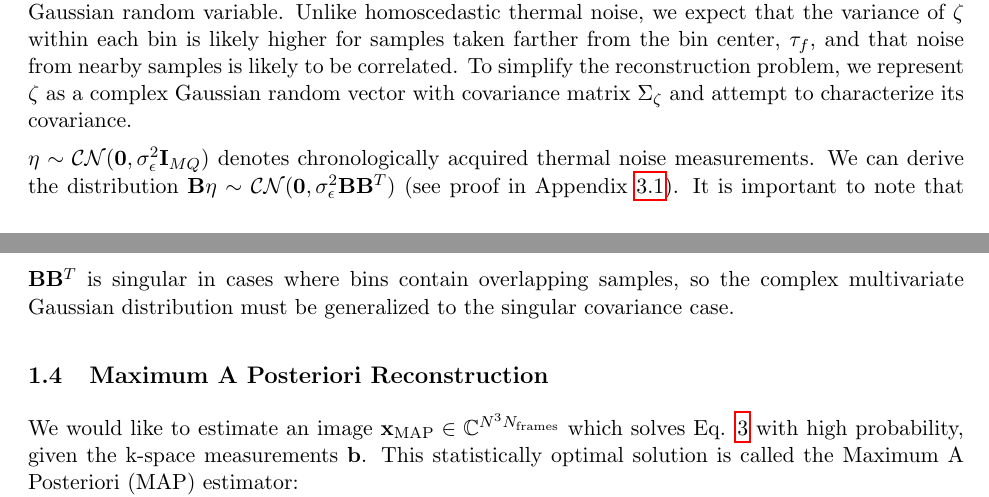
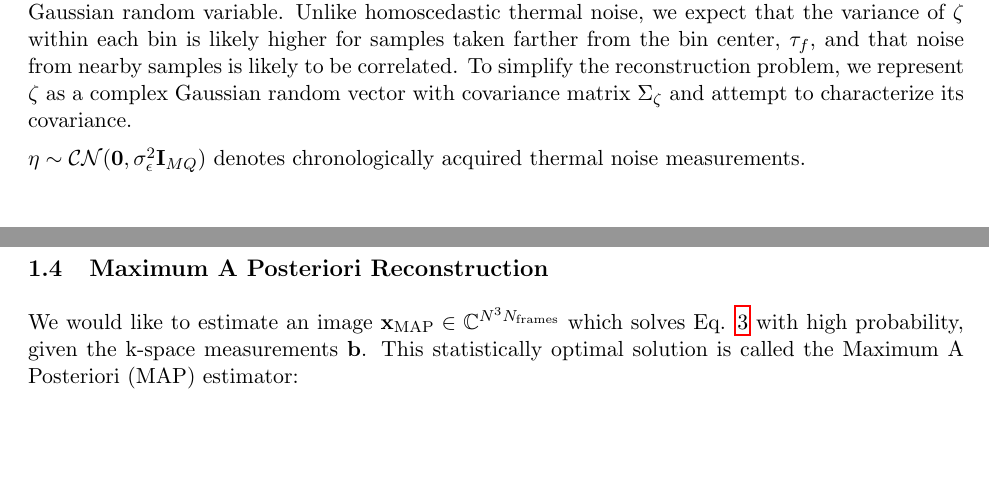
Before and after one commit to fmrifrey/gls_vs, a LaTeX document (paper/main.tex): two parts of pages 3 and 4 of 8, joined at a grey line, cut so that both start at the same text, the shorter picture padded with empty space. Compiled offline with pdfLaTeX.

Commit message:
small fix

```diff
--- a/paper/main.tex
+++ b/paper/main.tex
@@ -138,8 +138,6 @@ Unlike homoscedastic thermal noise, we expect that the variance of $\zeta$ withi
 To simplify the reconstruction problem, we represent $\zeta$ as a complex Gaussian random vector with covariance matrix $\Sigma_\zeta$ and attempt to characterize its covariance.
 
 $\eta \sim \mathcal{CN}(\mathbf{0},\sigma_\epsilon^2\mathbf{I}_{MQ})$ denotes chronologically acquired thermal noise measurements.
-We can derive the distribution $\mathbf{B}\eta \sim \mathcal{CN}(\mathbf{0}, \sigma_\epsilon^2\mathbf{B}\mathbf{B}^T)$ (see proof in Appendix \ref{proofs}).
-It is important to note that $\mathbf{B}\mathbf{B}^T$ is singular in cases where bins contain overlapping samples, so the complex multivariate Gaussian distribution must be generalized to the singular covariance case.
 
 \subsection{Maximum A Posteriori Reconstruction}
 We would like to estimate an image $\mathbf{x}_\mathrm{MAP} \in \mathbb{C}^{N^3N_\mathrm{frames}}$ which solves Eq. \ref{eq:discrete_fwd} with high probability, given the k-space measurements $\mathbf{b}$.
```
